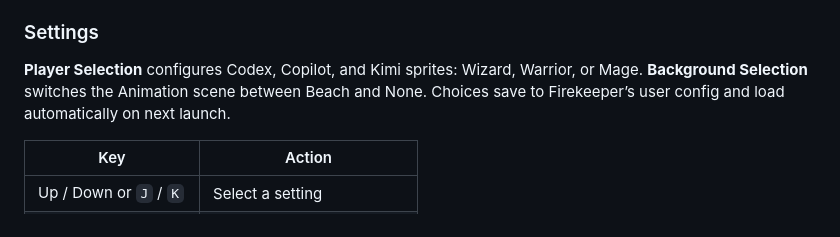
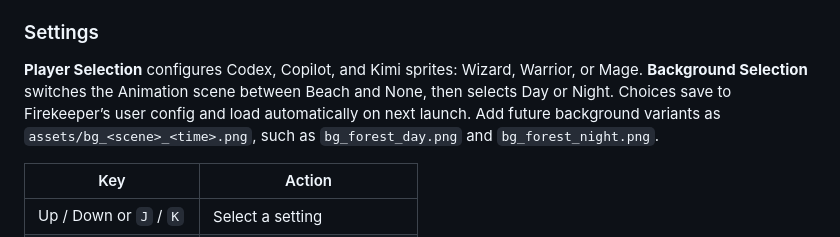
Before and after one commit to DanBradbury/firekeeper, a Markdown page: README.md, the part around the change. Rendered like a GitHub page.

Commit message:
Add day and night background settings

```diff
--- a/README.md
+++ b/README.md
@@ -124,8 +124,10 @@ Up/Down to select a session; press `Enter` or `Esc` to return.
 
 **Player Selection** configures Codex, Copilot, and Kimi sprites: Wizard,
 Warrior, or Mage. **Background Selection** switches the Animation scene between
-Beach and None. Choices save to Firekeeper’s user config and load automatically
-on next launch.
+Beach and None, then selects Day or Night. Choices save to Firekeeper’s user
+config and load automatically on next launch. Add future background variants as
+`assets/bg_<scene>_<time>.png`, such as `bg_forest_day.png` and
+`bg_forest_night.png`.
 
 | Key | Action |
 | --- | --- |
```
Also changed, not shown: assets/bg_beach_day.png (renamed from assets/bg_beach.png), assets/bg_beach_night.png (added), 4 other files.
